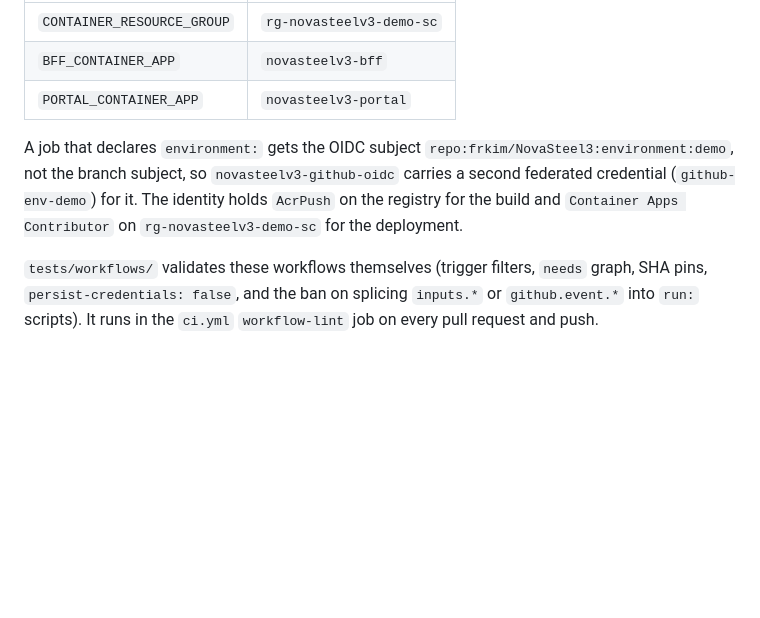
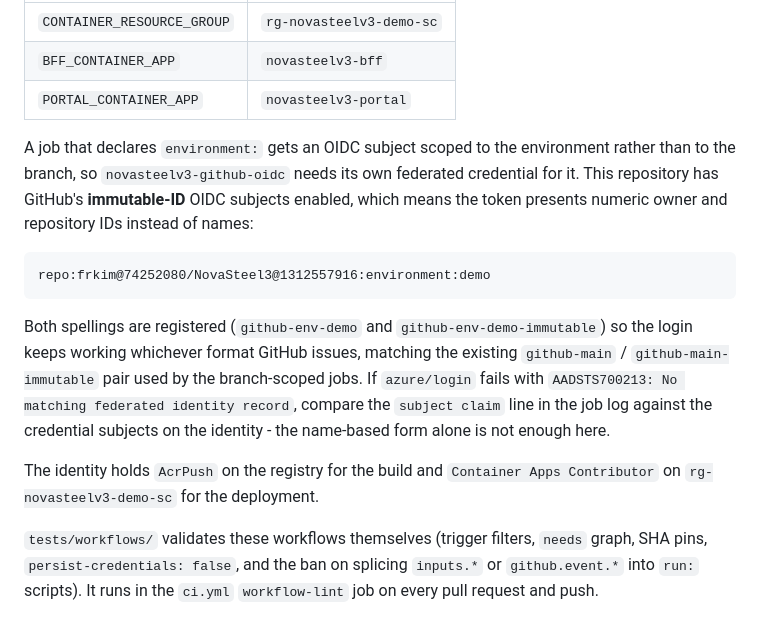
Before and after one commit to frkim/NovaSteel3, a Markdown page: .github/README.md, the part around the change. Drawn GitHub-style; blank space fills up the shorter version.

Commit message:
docs: record the immutable-ID OIDC subject the demo environment presents
The first validation dispatch failed at azure/login with AADSTS700213 even
though a federated credential for repo:frkim/NovaSteel3:environment:demo
existed. GitHub issues immutable-ID subjects for this repository, so the
token actually presented repo:frkim@74252080/NovaSteel3@1312557916:environment:demo.
Registering that second spelling made the deployment succeed.

Co-authored-by: Copilot App <223556219+Copilot@users.noreply.github.com>
Copilot-Session: 7af88ab5-1888-4aaa-b6c2-b0d489d137d6

````diff
--- a/.github/README.md
+++ b/.github/README.md
@@ -106,12 +106,25 @@ editing the caller alone.
 | `BFF_CONTAINER_APP` | `novasteelv3-bff` |
 | `PORTAL_CONTAINER_APP` | `novasteelv3-portal` |
 
-A job that declares `environment:` gets the OIDC subject
-`repo:frkim/NovaSteel3:environment:demo`, not the branch subject, so
-`novasteelv3-github-oidc` carries a second federated credential
-(`github-env-demo`) for it. The identity holds `AcrPush` on the registry for the
-build and `Container Apps Contributor` on `rg-novasteelv3-demo-sc` for the
-deployment.
+A job that declares `environment:` gets an OIDC subject scoped to the
+environment rather than to the branch, so `novasteelv3-github-oidc` needs its own
+federated credential for it. This repository has GitHub's **immutable-ID** OIDC
+subjects enabled, which means the token presents numeric owner and repository IDs
+instead of names:
+
+```
+repo:frkim@74252080/NovaSteel3@1312557916:environment:demo
+```
+
+Both spellings are registered (`github-env-demo` and `github-env-demo-immutable`)
+so the login keeps working whichever format GitHub issues, matching the existing
+`github-main` / `github-main-immutable` pair used by the branch-scoped jobs. If
+`azure/login` fails with `AADSTS700213: No matching federated identity record`,
+compare the `subject claim` line in the job log against the credential subjects on
+the identity - the name-based form alone is not enough here.
+
+The identity holds `AcrPush` on the registry for the build and `Container Apps
+Contributor` on `rg-novasteelv3-demo-sc` for the deployment.
 
 `tests/workflows/` validates these workflows themselves (trigger filters,
 `needs` graph, SHA pins, `persist-credentials: false`, and the ban on splicing
````
